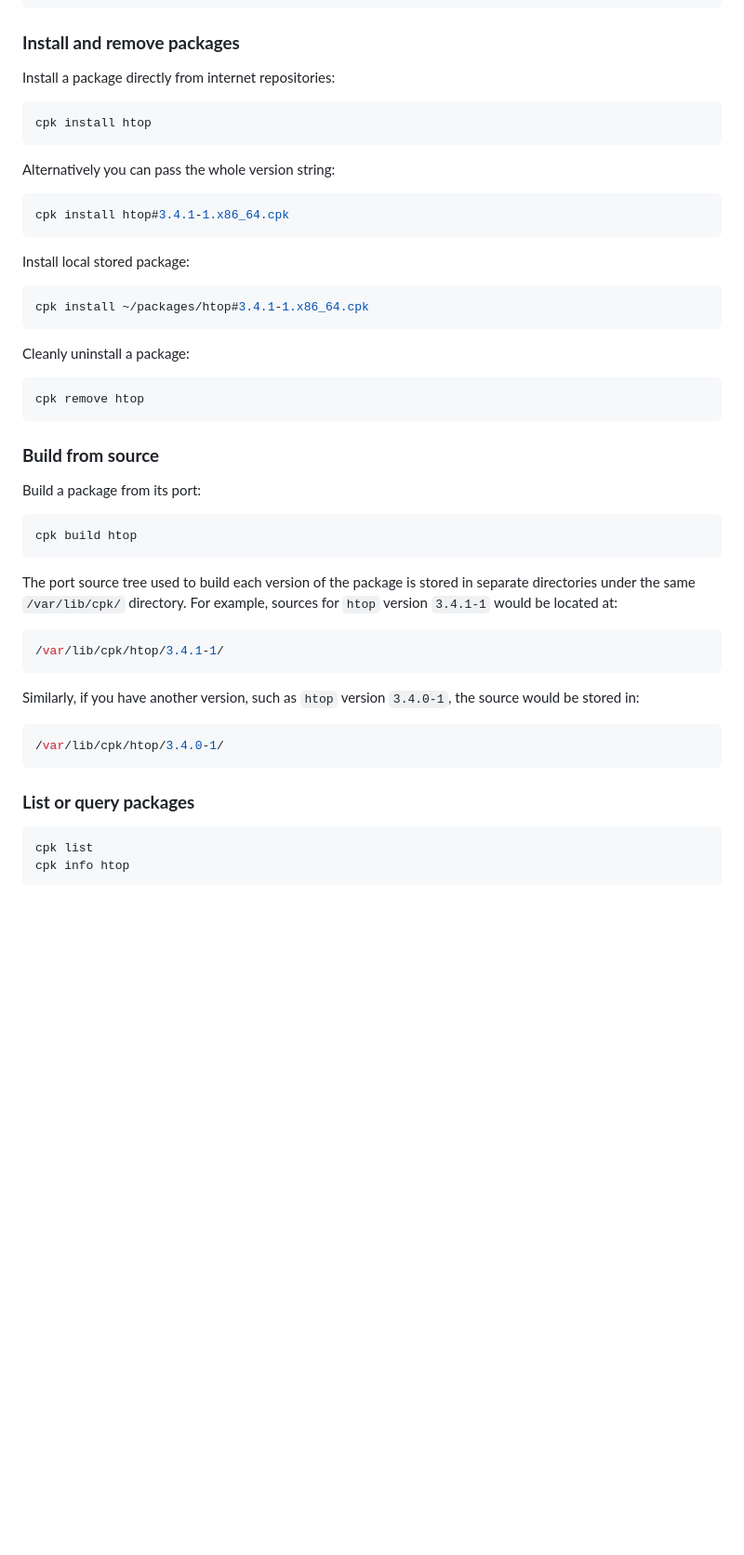
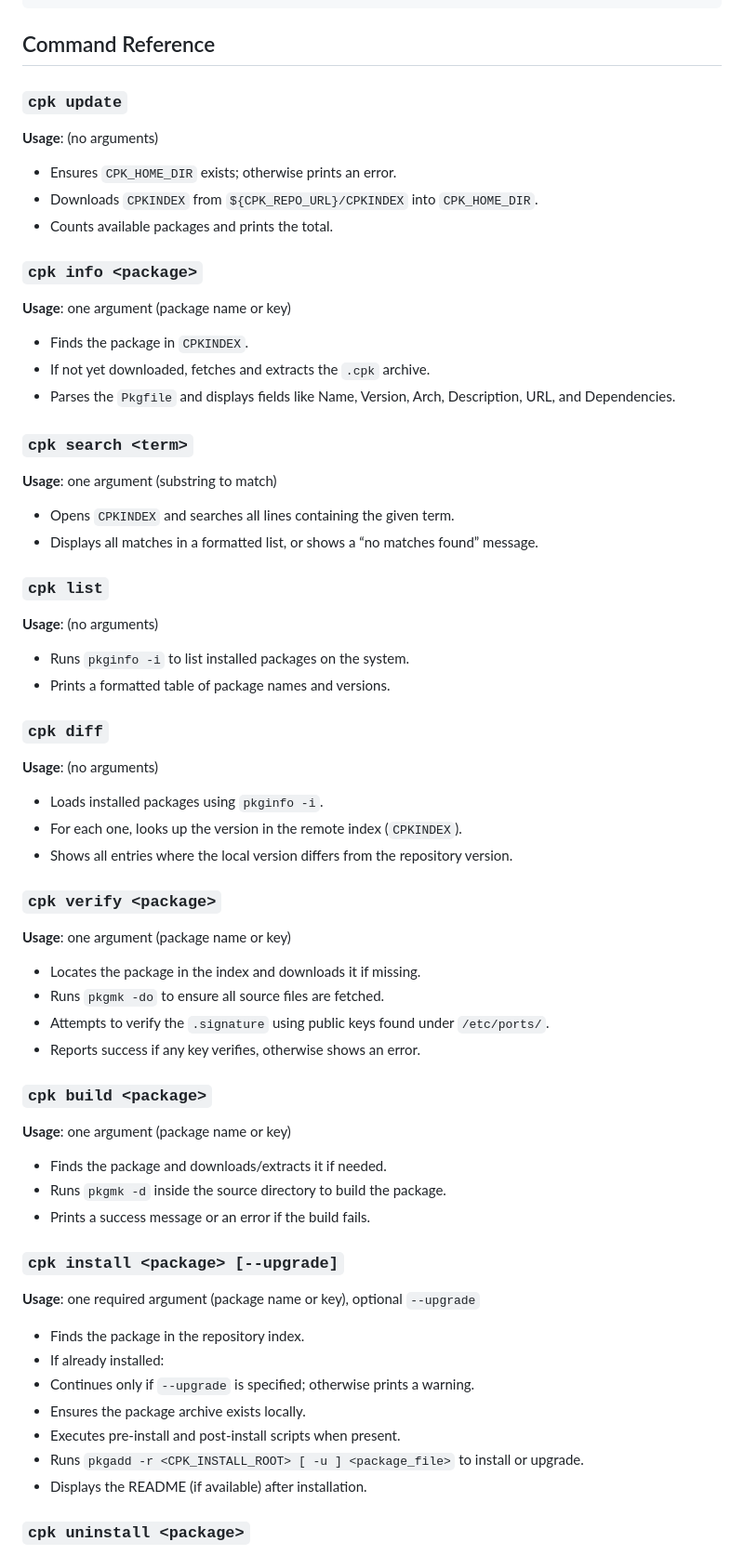
Before and after one commit to sepen/cpk, a Markdown page: README.md, the part around the change printed below. Shown: that part at 93% size. GitHub-like rendering; blank space fills up the shorter version.

````diff
--- a/README.md
+++ b/README.md
@@ -86,49 +86,74 @@ Options:
   -V, --version            Print version information
 ```
 
-### **Install and remove packages**
+## Command Reference
 
-Install a package directly from internet repositories:
-```sh
-cpk install htop
-```
+### `cpk update`
 
-Alternatively you can pass the whole version string:
-```sh
-cpk install htop#3.4.1-1.x86_64.cpk
-```
+**Usage**: (no arguments)
 
-Install local stored package:
-```sh
-cpk install ~/packages/htop#3.4.1-1.x86_64.cpk
-```
+- Ensures `CPK_HOME_DIR` exists; otherwise prints an error.
+- Downloads `CPKINDEX` from `${CPK_REPO_URL}/CPKINDEX` into `CPK_HOME_DIR`.
+- Counts available packages and prints the total.
 
-Cleanly uninstall a package:
-```sh
-cpk remove htop
-```
+### `cpk info <package>`
 
-### **Build from source**
+**Usage**: one argument (package name or key)
 
-Build a package from its port:
-```sh
-cpk build htop
-```
+- Finds the package in `CPKINDEX`.
+- If not yet downloaded, fetches and extracts the `.cpk` archive.
+- Parses the `Pkgfile` and displays fields like Name, Version, Arch, Description, URL, and Dependencies.
 
-The port source tree used to build each version of the package is stored in separate directories under the same `/var/lib/cpk/` directory. For example, sources for `htop` version `3.4.1-1` would be located at:
-```sh
-/var/lib/cpk/htop/3.4.1-1/
-```
+### `cpk search <term>`
 
-Similarly, if you have another version, such as `htop` version `3.4.0-1`, the source would be stored in:
-```sh
-/var/lib/cpk/htop/3.4.0-1/
-```
+**Usage**: one argument (substring to match)
 
+- Opens `CPKINDEX` and searches all lines containing the given term.
+- Displays all matches in a formatted list, or shows a “no matches found” message.
 
-### **List or query packages**
+### `cpk list`
 
-```sh
-cpk list
-cpk info htop
-```
+**Usage**: (no arguments)
+
+- Runs `pkginfo -i` to list installed packages on the system.
+- Prints a formatted table of package names and versions.
+
+### `cpk diff`
+
+**Usage**: (no arguments)
+
+- Loads installed packages using `pkginfo -i`.
+- For each one, looks up the version in the remote index (`CPKINDEX`).
+- Shows all entries where the local version differs from the repository version.
+
+### `cpk verify <package>`
+
+**Usage**: one argument (package name or key)
+
+- Locates the package in the index and downloads it if missing.
+- Runs `pkgmk -do` to ensure all source files are fetched.
+- Attempts to verify the `.signature` using public keys found under `/etc/ports/`.
+- Reports success if any key verifies, otherwise shows an error.
+
+### `cpk build <package>`
+
+**Usage**: one argument (package name or key)
+
+- Finds the package and downloads/extracts it if needed.
+- Runs `pkgmk -d` inside the source directory to build the package.
+- Prints a success message or an error if the build fails.
+
+### `cpk install <package> [--upgrade]`
+
+**Usage**: one required argument (package name or key), optional `--upgrade`
+
+- Finds the package in the repository index.
+- If already installed:
+- Continues only if `--upgrade` is specified; otherwise prints a warning.
+- Ensures the package archive exists locally.
+- Executes pre-install and post-install scripts when present.
+- Runs `pkgadd -r <CPK_INSTALL_ROOT> [ -u ] <package_file>` to install or upgrade.
+- Displays the README (if available) after installation.
+
+### `cpk uninstall <package>`
+
````
Also changed, not shown: other parts of README.md (+39 -0 lines).
